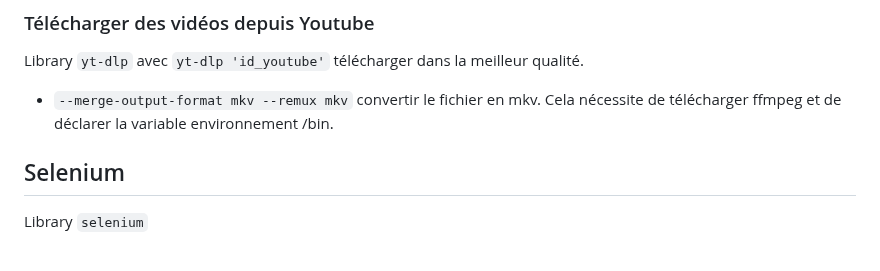
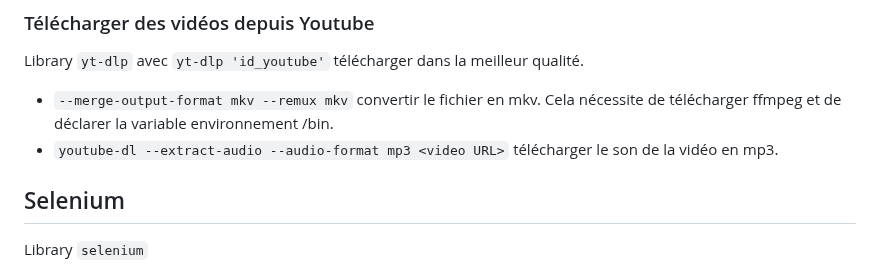
Before and after one commit to gdemare/gdemare.github.io, a Markdown page: aide-memoire/programming/python_py.md, the part around the change. GitHub-like rendering.

```diff
--- a/aide-memoire/programming/python_py.md
+++ b/aide-memoire/programming/python_py.md
@@ -563,6 +563,7 @@ ou `.askopenfilename()`
 
 Library `yt-dlp` avec `yt-dlp 'id_youtube'` télécharger dans la meilleur qualité.
 * `--merge-output-format mkv --remux mkv` convertir le fichier en mkv. Cela nécessite de télécharger ffmpeg et de déclarer la variable environnement /bin.
+* `youtube-dl --extract-audio --audio-format mp3 <video URL>` télécharger le son de la vidéo en mp3.
 
 ## Selenium
 
```
